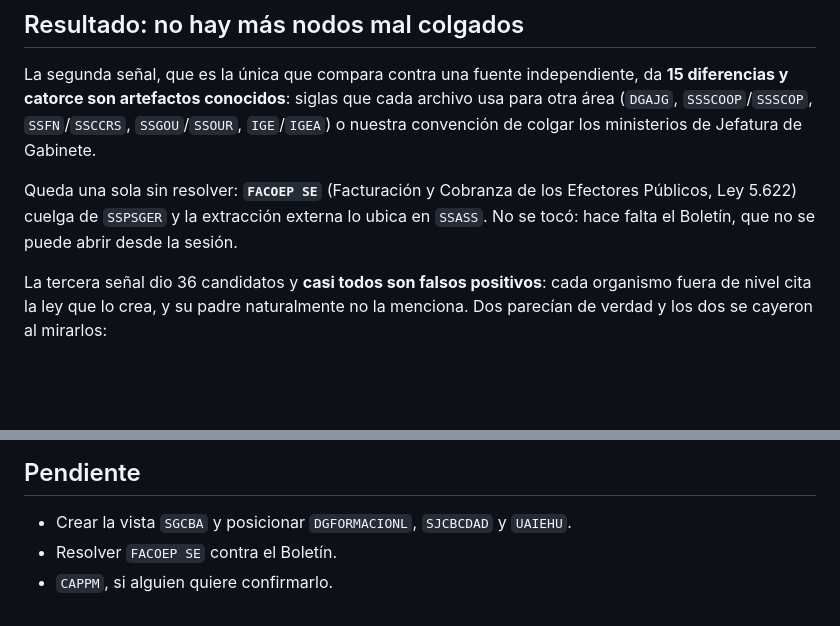
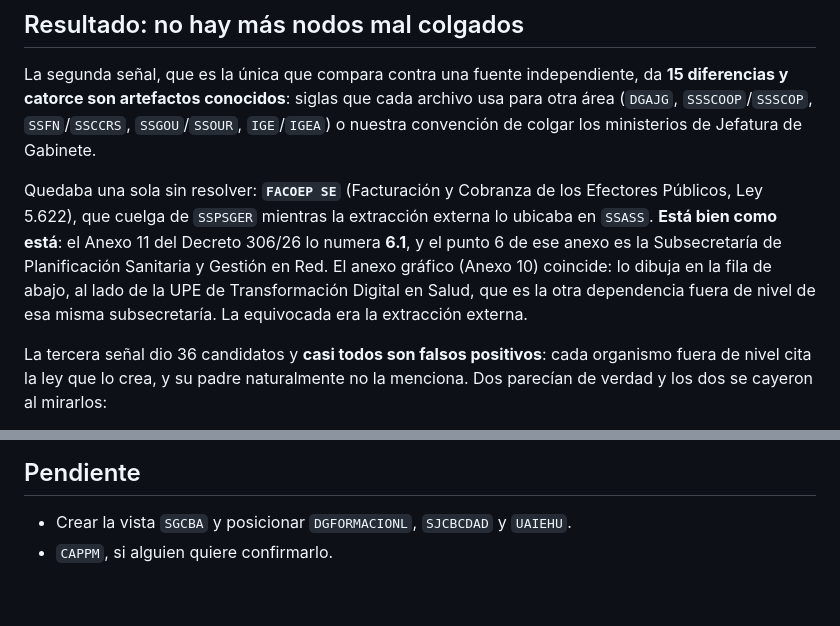
Before and after one commit to organigrama-GCBA/Organigrama-GCBA.github.io, a Markdown page: docs/correcciones/2026-10-26-barrida.md, 2 parts joined by grey strips. Rendered like a GitHub page; blank space fills up the shorter version.

Commit message:
FACOEP SE: confirmado bajo Planificación Sanitaria y Gestión en Red
Era la última duda de la barrida de padres. Los datos ya lo tenían bien; la
equivocada era la extracción externa, que lo colgaba de Administración del
Sistema de Salud.

El Anexo 11 del Decreto 306/26 lo numera 6.1, y el punto 6 de ese anexo es
la Subsecretaría de Planificación Sanitaria y Gestión en Red. El anexo
gráfico coincide: lo dibuja al lado de la UPE de Transformación Digital en
Salud, la otra dependencia fuera de nivel de esa misma subsecretaría.

No cambia ningún dato: solo se cierra la duda en la nota.

Co-Authored-By: Claude Opus 5 <noreply@anthropic.com>
Claude-Session: https://claude.ai/code/session_015J8h5yNDGT6UWzzNW5D9Pj

```diff
--- a/docs/correcciones/2026-10-26-barrida.md
+++ b/docs/correcciones/2026-10-26-barrida.md
@@ -18,9 +18,12 @@ diferencias y catorce son artefactos conocidos**: siglas que cada archivo usa pa
 (`DGAJG`, `SSSCOOP`/`SSSCOP`, `SSFN`/`SSCCRS`, `SSGOU`/`SSOUR`, `IGE`/`IGEA`) o nuestra convención
 de colgar los ministerios de Jefatura de Gabinete.
 
-Queda una sola sin resolver: **`FACOEP SE`** (Facturación y Cobranza de los Efectores Públicos,
-Ley 5.622) cuelga de `SSPSGER` y la extracción externa lo ubica en `SSASS`. No se tocó: hace falta
-el Boletín, que no se puede abrir desde la sesión.
+Quedaba una sola sin resolver: **`FACOEP SE`** (Facturación y Cobranza de los Efectores Públicos,
+Ley 5.622), que cuelga de `SSPSGER` mientras la extracción externa lo ubicaba en `SSASS`. **Está
+bien como está**: el Anexo 11 del Decreto 306/26 lo numera **6.1**, y el punto 6 de ese anexo es
+la Subsecretaría de Planificación Sanitaria y Gestión en Red. El anexo gráfico (Anexo 10) coincide:
+lo dibuja en la fila de abajo, al lado de la UPE de Transformación Digital en Salud, que es la otra
+dependencia fuera de nivel de esa misma subsecretaría. La equivocada era la extracción externa.
 
 La tercera señal dio 36 candidatos y **casi todos son falsos positivos**: cada organismo fuera de
 nivel cita la ley que lo crea, y su padre naturalmente no la menciona. Dos parecían de verdad y
@@ -61,5 +64,4 @@ queda pendiente.
 ## Pendiente
 
 - Crear la vista `SGCBA` y posicionar `DGFORMACIONL`, `SJCBCDAD` y `UAIEHU`.
-- Resolver `FACOEP SE` contra el Boletín.
 - `CAPPM`, si alguien quiere confirmarlo.
```
